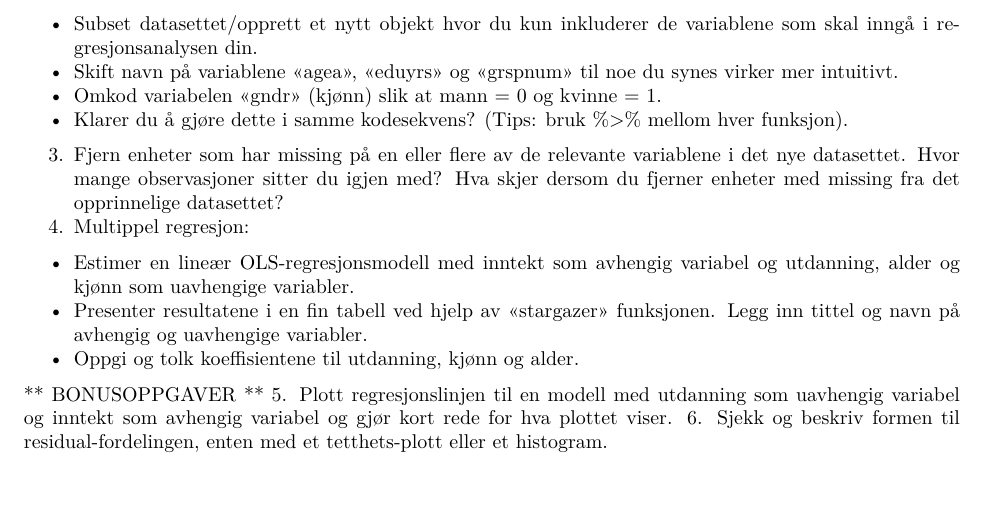
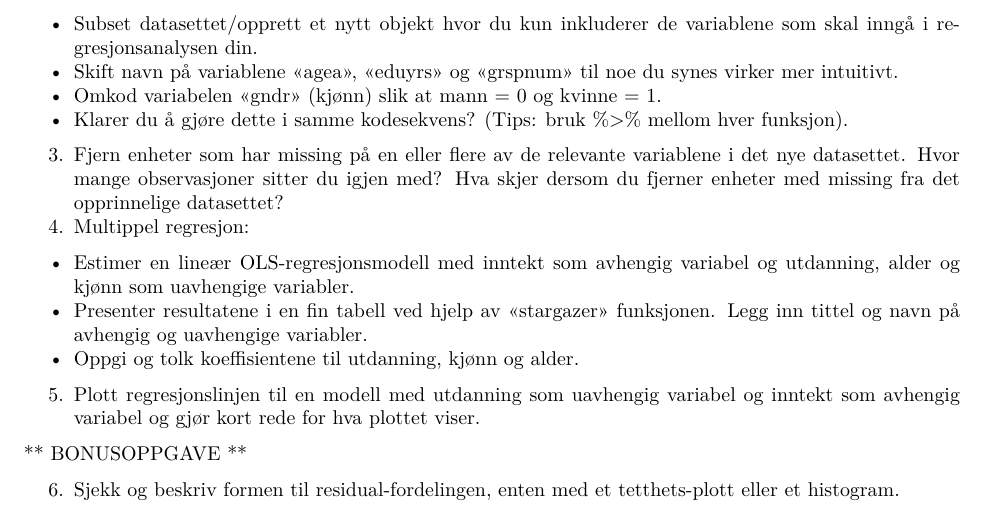
Before and after one commit to liserodland/STV1020, an R Markdown document (oppgaver/sem6_oppgaver.Rmd): part of the page, cut so that both start at the same text. The pictures show the output file oppgaver/sem6_oppgaver.pdf that the author committed with the source.

Commit message:
Oppdatert seminar 5 oppgaver

```diff
--- a/oppgaver/sem6_oppgaver.Rmd
+++ b/oppgaver/sem6_oppgaver.Rmd
@@ -26,7 +26,8 @@ Datasettet dere skal jobbe med i dag inneholder blant annet følgende variabler:
 * Estimer en lineær OLS-regresjonsmodell med inntekt som avhengig variabel og utdanning, alder og kjønn som uavhengige variabler.
 * Presenter resultatene i en fin tabell ved hjelp av «stargazer» funksjonen. Legg inn tittel og navn på avhengig og uavhengige variabler.
 * Oppgi og tolk koeffisientene til utdanning, kjønn og alder.
+5. Plott regresjonslinjen til en modell med utdanning som uavhengig variabel og inntekt som avhengig variabel og gjør kort rede for hva plottet viser.
 
-** BONUSOPPGAVER **
-5. Plott regresjonslinjen til en modell med utdanning som uavhengig variabel og inntekt som avhengig variabel og gjør kort rede for hva plottet viser.
+** BONUSOPPGAVE **
+
 6. Sjekk og beskriv formen til residual-fordelingen, enten med et tetthets-plott eller et histogram.
```
Also changed, not shown: oppgaver/sem6_oppgaver.md, oppgaver/sem6_oppgaver.pdf.
